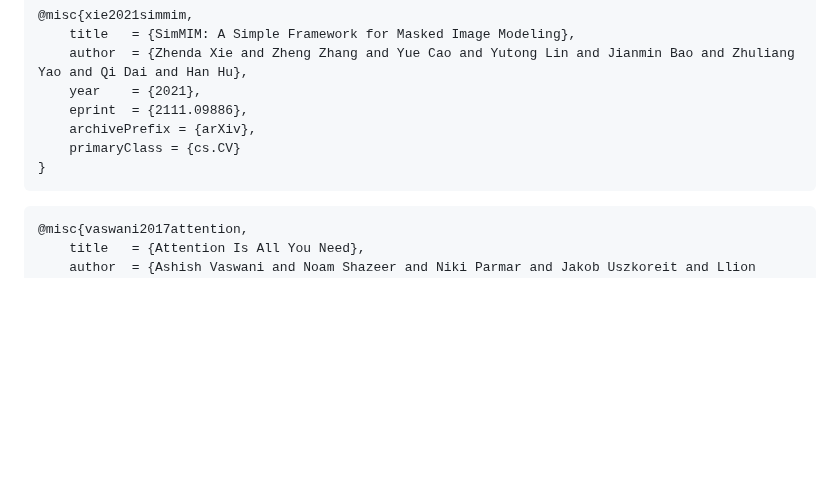
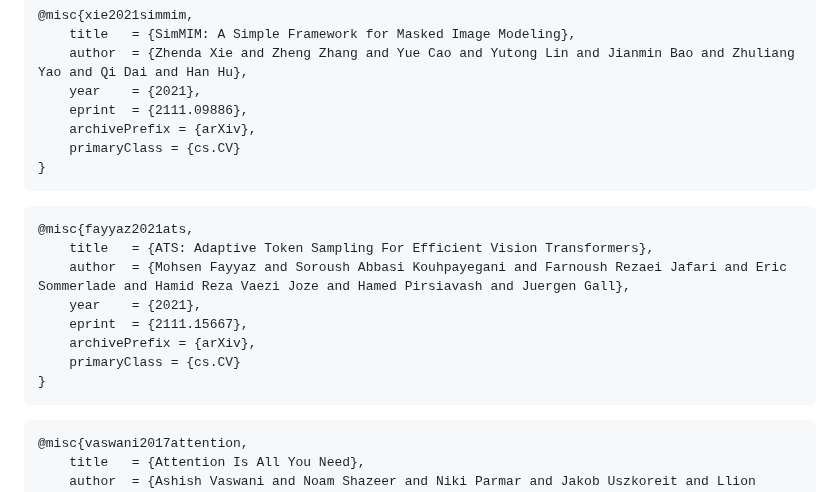
Before and after one commit to lucidrains/vit-pytorch, a Markdown page: README.md, the part around one of its changes. Rendered like a GitHub page; blank space fills up the shorter version.

````diff
--- a/README.md
+++ b/README.md
@@ -1120,6 +1153,17 @@ Coming from computer vision and new to transformers? Here are some resources tha
 ```
 
 ```bibtex
+@misc{fayyaz2021ats,
+    title   = {ATS: Adaptive Token Sampling For Efficient Vision Transformers},
+    author  = {Mohsen Fayyaz and Soroush Abbasi Kouhpayegani and Farnoush Rezaei Jafari and Eric Sommerlade and Hamid Reza Vaezi Joze and Hamed Pirsiavash and Juergen Gall},
+    year    = {2021},
+    eprint  = {2111.15667},
+    archivePrefix = {arXiv},
+    primaryClass = {cs.CV}
+}
+```
+
+```bibtex
 @misc{vaswani2017attention,
     title   = {Attention Is All You Need},
     author  = {Ashish Vaswani and Noam Shazeer and Niki Parmar and Jakob Uszkoreit and Llion Jones and Aidan N. Gomez and Lukasz Kaiser and Illia Polosukhin},
````
Also changed, not shown: other parts of README.md (+33 -0 lines), images/ats.png (added), 2 other files.
